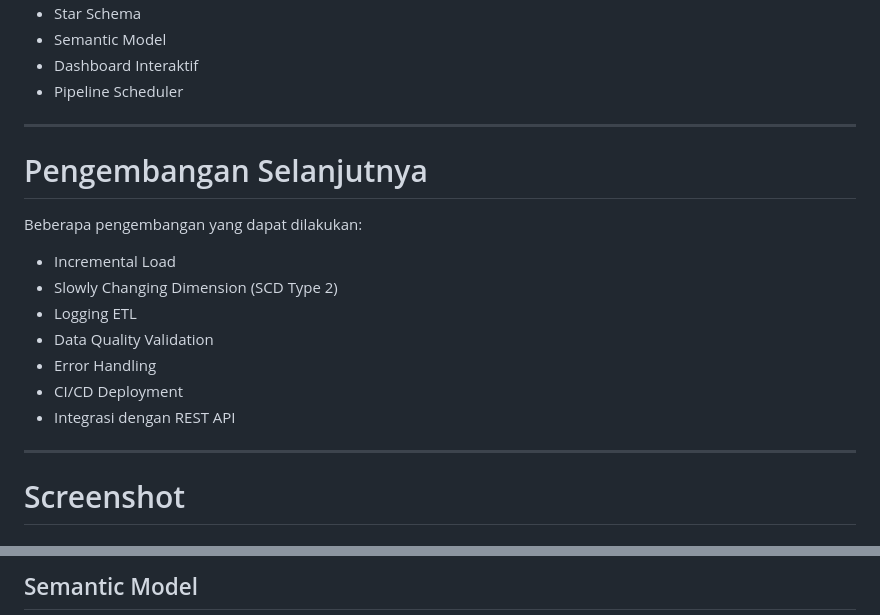
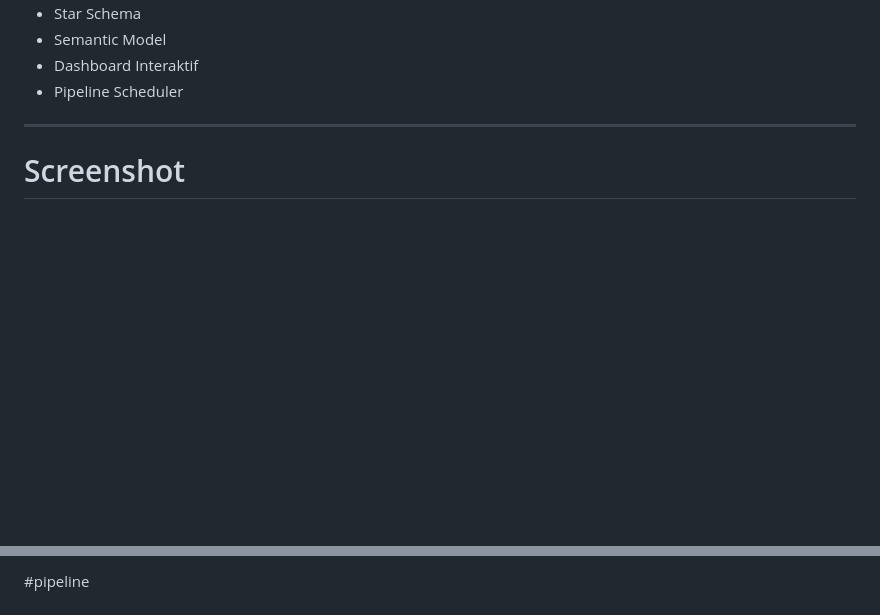
Before and after one commit to irfanwdtr/data_engineer, a Markdown page: fabric/Sales-Data-Engineering-Pipeline/readme.md, 2 parts joined by grey strips. Drawn GitHub-style; blank space fills up the shorter version.

```diff
--- a/fabric/Sales-Data-Engineering-Pipeline/readme.md
+++ b/fabric/Sales-Data-Engineering-Pipeline/readme.md
@@ -248,19 +248,6 @@ Melalui proyek ini berhasil dibuat sebuah solusi Data Engineering end-to-end yan
 
 ---
 
-# Pengembangan Selanjutnya
-
-Beberapa pengembangan yang dapat dilakukan:
-
-- Incremental Load
-- Slowly Changing Dimension (SCD Type 2)
-- Logging ETL
-- Data Quality Validation
-- Error Handling
-- CI/CD Deployment
-- Integrasi dengan REST API
-
----
 
 # Screenshot
 
@@ -274,3 +261,3 @@ Beberapa pengembangan yang dapat dilakukan:
 
-## Semantic Model
+#pipeline
 
```
Also changed, not shown: other parts of fabric/Sales-Data-Engineering-Pipeline/readme.md (+3 -6 lines).
